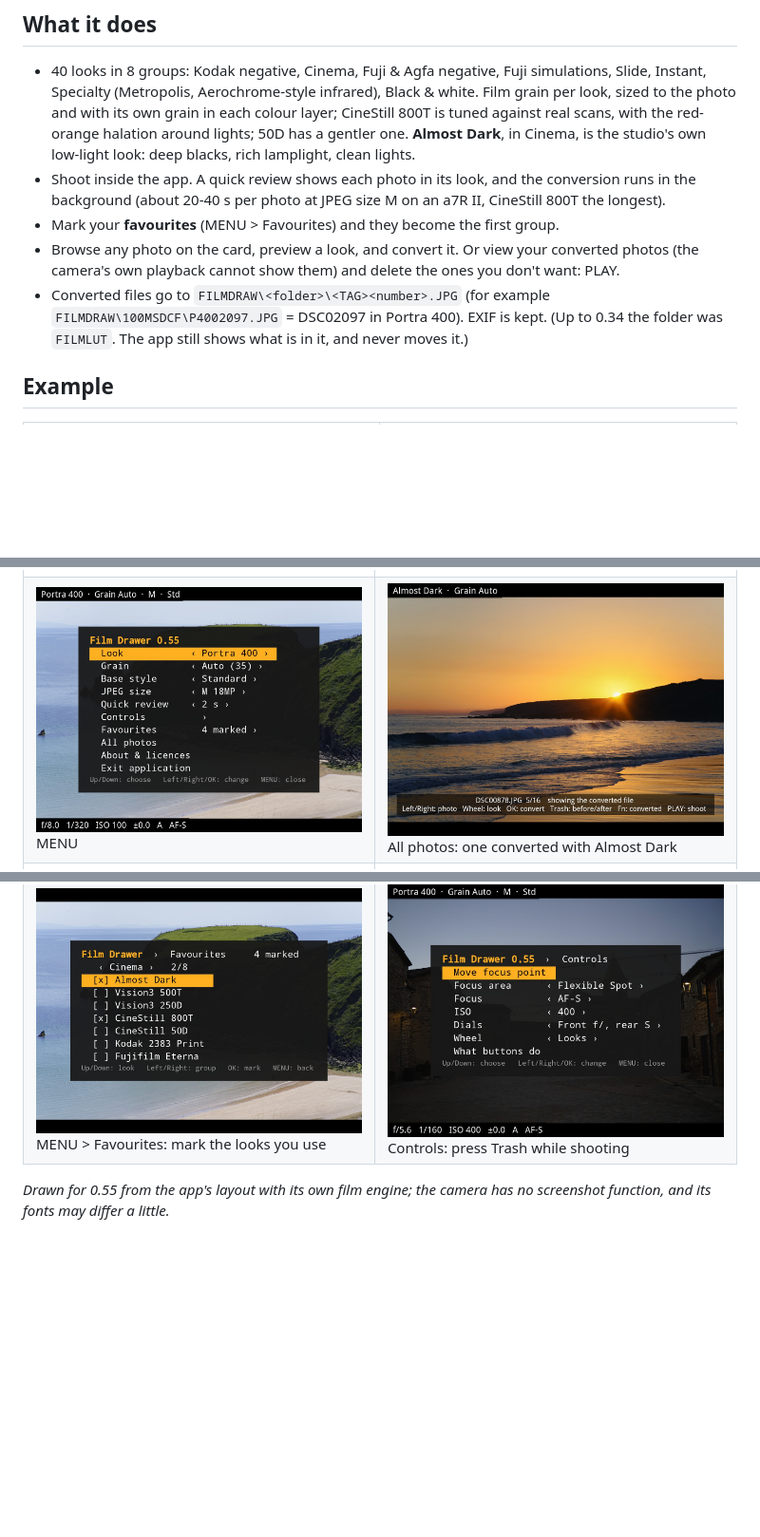
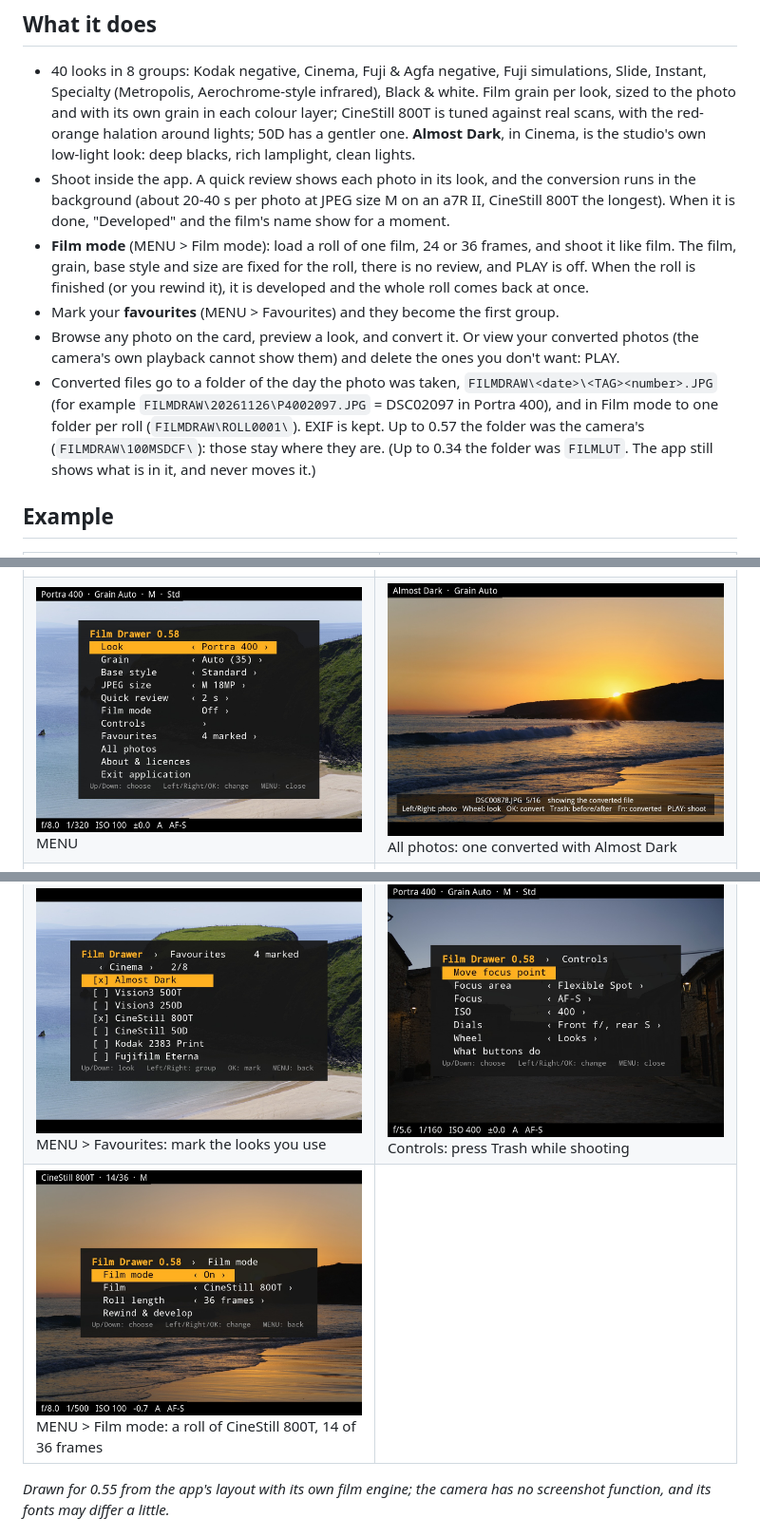
Before and after one commit to almostdarkstudio/film-drawer, a Markdown page: README.md, 3 parts joined by grey strips. Shown at 95% size. Drawn GitHub-style; pictures changed too: docs/screenshots/3-menu.jpg, docs/screenshots/8-controls.jpg, docs/screenshots/9-film-mode.jpg (added); blank space fills up the shorter version.

Commit message:
Film Drawer 0.58: Film mode, Developed note, date and roll folders
Co-Authored-By: Claude Opus 5.5 <noreply@anthropic.com>

```diff
--- a/README.md
+++ b/README.md
@@ -27,12 +27,18 @@ differently, and several looks have changed: see the [releases](../../releases).
   CineStill 800T is tuned against real scans, with the red-orange halation around lights; 50D has a gentler one.
   **Almost Dark**, in Cinema, is the studio's own low-light look: deep blacks, rich lamplight, clean lights.
 - Shoot inside the app. A quick review shows each photo in its look, and the conversion runs in
-  the background (about 20-40 s per photo at JPEG size M on an a7R II, CineStill 800T the longest).
+  the background (about 20-40 s per photo at JPEG size M on an a7R II, CineStill 800T the longest). When it is done,
+  "Developed" and the film's name show for a moment.
+- **Film mode** (MENU > Film mode): load a roll of one film, 24 or 36 frames, and shoot it like film. The film, grain,
+  base style and size are fixed for the roll, there is no review, and PLAY is off. When the roll is finished (or you
+  rewind it), it is developed and the whole roll comes back at once.
 - Mark your **favourites** (MENU > Favourites) and they become the first group.
 - Browse any photo on the card, preview a look, and convert it. Or view your converted photos
   (the camera's own playback cannot show them) and delete the ones you don't want: PLAY.
-- Converted files go to `FILMDRAW\<folder>\<TAG><number>.JPG` (for example
-  `FILMDRAW\100MSDCF\P4002097.JPG` = DSC02097 in Portra 400). EXIF is kept.
+- Converted files go to a folder of the day the photo was taken, `FILMDRAW\<date>\<TAG><number>.JPG` (for example
+  `FILMDRAW\20261126\P4002097.JPG` = DSC02097 in Portra 400), and in Film mode to one folder per roll
+  (`FILMDRAW\ROLL0001\`). EXIF is kept. Up to 0.57 the folder was the camera's (`FILMDRAW\100MSDCF\`): those stay
+  where they are.
   (Up to 0.34 the folder was `FILMLUT`. The app still shows what is in it, and never moves it.)
 
 ## Example
@@ -50,6 +56,7 @@ lights. Made with 0.55 and resized for this page, no other editing. Photo: Almos
 | ![Menu](docs/screenshots/3-menu.jpg)<br>MENU | ![Browsing, Almost Dark](docs/screenshots/4-browse.jpg)<br>All photos: one converted with Almost Dark |
 | ![Quick review, Almost Dark](docs/screenshots/6-review.jpg)<br>Quick review: the shot you just took, in Almost Dark | ![Converted photos, Aerochrome](docs/screenshots/5-converted.jpg)<br>PLAY: your converted photos (Aerochrome) |
 | ![Favourites](docs/screenshots/7-favourites.jpg)<br>MENU > Favourites: mark the looks you use | ![Controls](docs/screenshots/8-controls.jpg)<br>Controls: press Trash while shooting |
+| ![Film mode](docs/screenshots/9-film-mode.jpg)<br>MENU > Film mode: a roll of CineStill 800T, 14 of 36 frames | |
 
 *Drawn for 0.55 from the app's layout with its own film engine; the camera has no screenshot function, and its fonts may differ a little.*
 
```
Also changed, not shown: other parts of README.md (+11 -2 lines), DEVELOPMENT.md (+17 -0 lines), docs/USER-GUIDE.md (+20 -5 lines), docs/screenshots/1-shoot.jpg, 5 other files.
